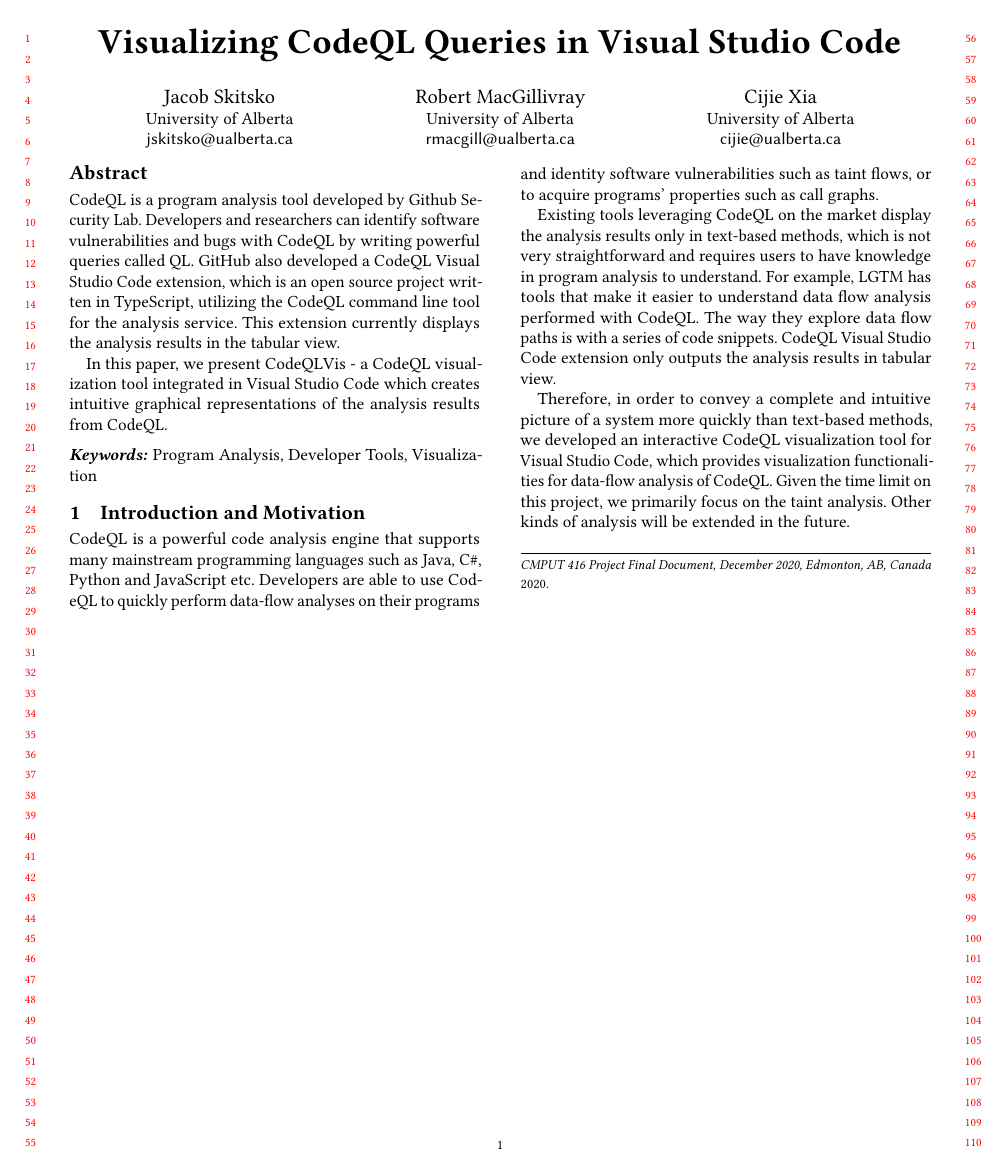
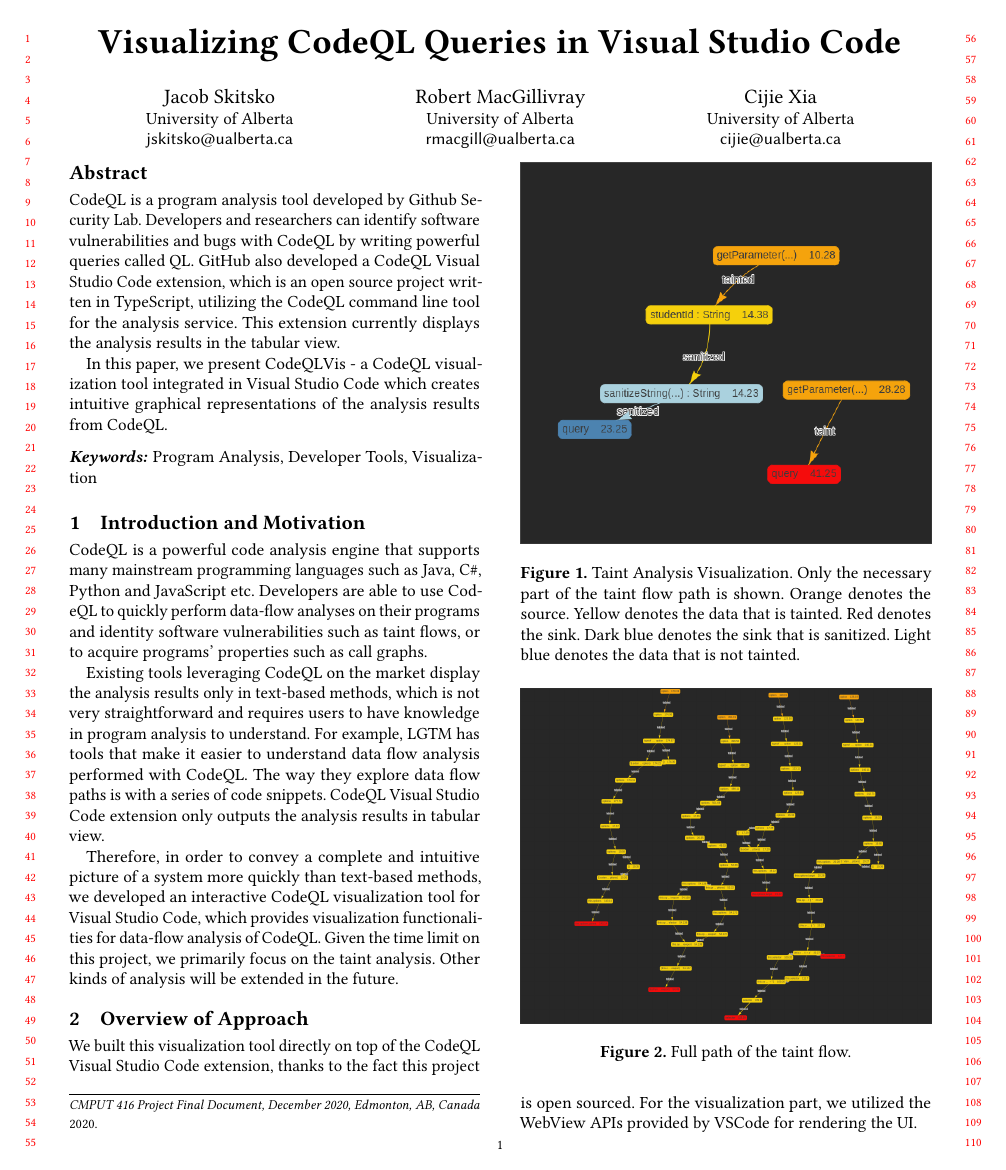
Before and after one commit to CodeQL-Visualization/CMPUT416-Final-Document, a LaTeX paper (acmart-sigplanproc-template.tex, which reads acmart.cls): the whole page before the commit and page 1 of 2 after it. Compiled offline with pdfLaTeX.

Commit message:
approach

```diff
--- a/acmart-sigplanproc-template.tex
+++ b/acmart-sigplanproc-template.tex
@@ -190,8 +190,20 @@
 \indent Existing tools leveraging CodeQL on the market display the analysis results only in text-based methods, which is not very straightforward and requires users to have knowledge in program analysis to understand. For example, LGTM has tools that make it easier to understand data flow analysis performed with CodeQL. The way they explore data flow paths is with a series of code snippets. CodeQL Visual Studio Code extension only outputs the analysis results in tabular view.
 \newline
 \indent Therefore, in order to convey a complete and intuitive picture of a system more quickly than text-based methods, we developed an interactive CodeQL visualization tool for Visual Studio Code, which provides visualization functionalities for data-flow analysis of CodeQL. Given the time limit on this project, we primarily focus on the taint analysis. Other kinds of analysis will be extended in the future.
-%% Bibliography
-%\bibliography{bibfile}
+
+\begin{figure}[h]
+  \centering
+  \includegraphics[width=\linewidth]{taint_part}
+  \caption{Taint Analysis Visualization. Only the necessary part of the taint flow path is shown. Orange denotes the source. Yellow denotes the data that is tainted. Red denotes the sink. Dark blue denotes the sink that is sanitized. Light blue denotes the data that is not tainted.}
+\end{figure}
+
+\begin{figure}[h]
+  \centering
+  \includegraphics[width=\linewidth]{taint_full}
+  \caption{Full path of the taint flow. }
+\end{figure}
 
 
-%% Appendix
+
+\section{Overview of Approach}
+We built this visualization tool directly on top of the CodeQL Visual Studio Code extension, thanks to the fact this project is open sourced. For the visualization part, we utilized the WebView APIs provided by VSCode for rendering the UI.
--- a/acmart.cls
+++ b/acmart.cls
@@ -1265,7 +1265,7 @@
 }
 \if@ACM@journal\else
 \acmConference[Conference'17]{ACM Conference}{July 2017}{Washington,
-  DC, USA}
+  DC, USA}%
 \fi
 \def\acmBooktitle#1{\gdef\@acmBooktitle{#1}}
 \acmBooktitle{Proceedings of \acmConference@name
```
Also changed, not shown: taint_full.png (added), taint_part.png (added), work_flow.png (added), acmart-sigplanproc-template.tex (16 more changed lines), 1 other file.
